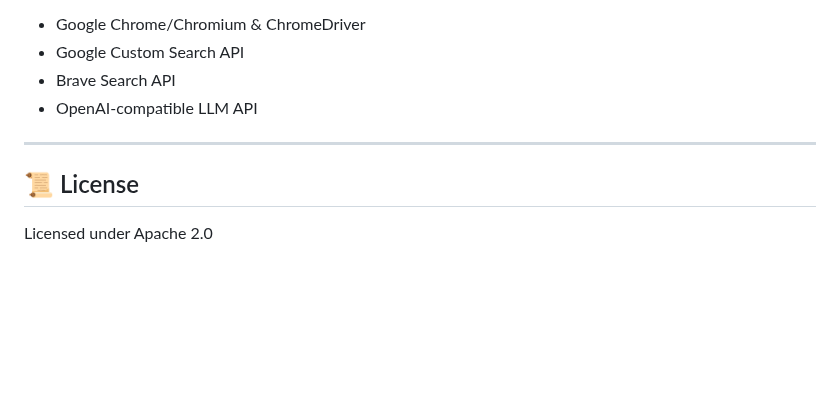
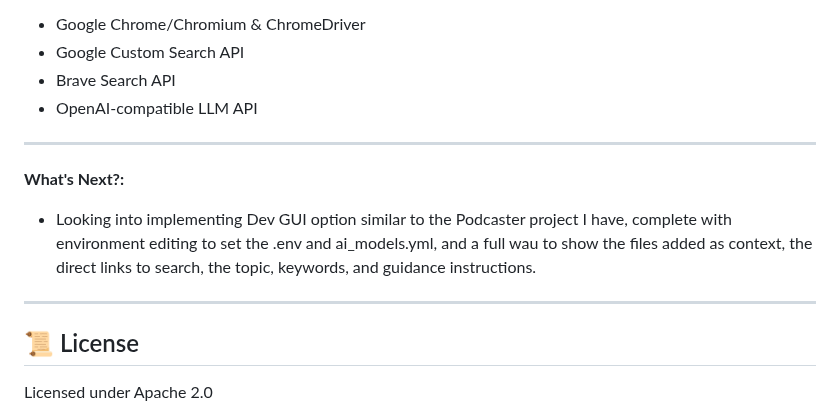
Before and after one commit to ETomberg391/Ecne-AI-Report-Builder, a Markdown page: README.md, the part around the change. GitHub-like rendering; blank space fills up the shorter version.

Commit message:
Update README.md
Added "What's Next?" section.

```diff
--- a/README.md
+++ b/README.md
@@ -205,6 +205,11 @@ Note: When specifying paths in commands, use:
 
 ---
 
+**What's Next?:**
+
+*   Looking into implementing Dev GUI option similar to the Podcaster project I have, complete with environment editing to set the .env and ai_models.yml, and a full wau to show the files added as context, the direct links to search, the topic, keywords, and guidance instructions.
+---
+
 ## 📜 License
 
 Licensed under Apache 2.0
```
